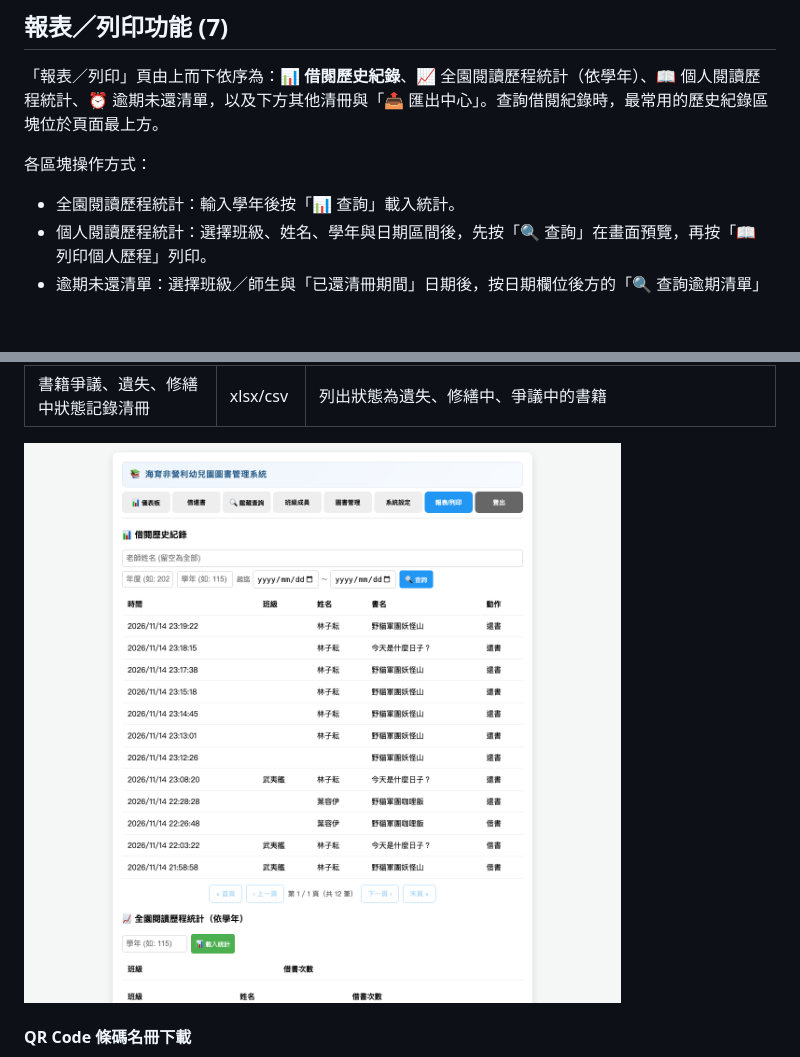
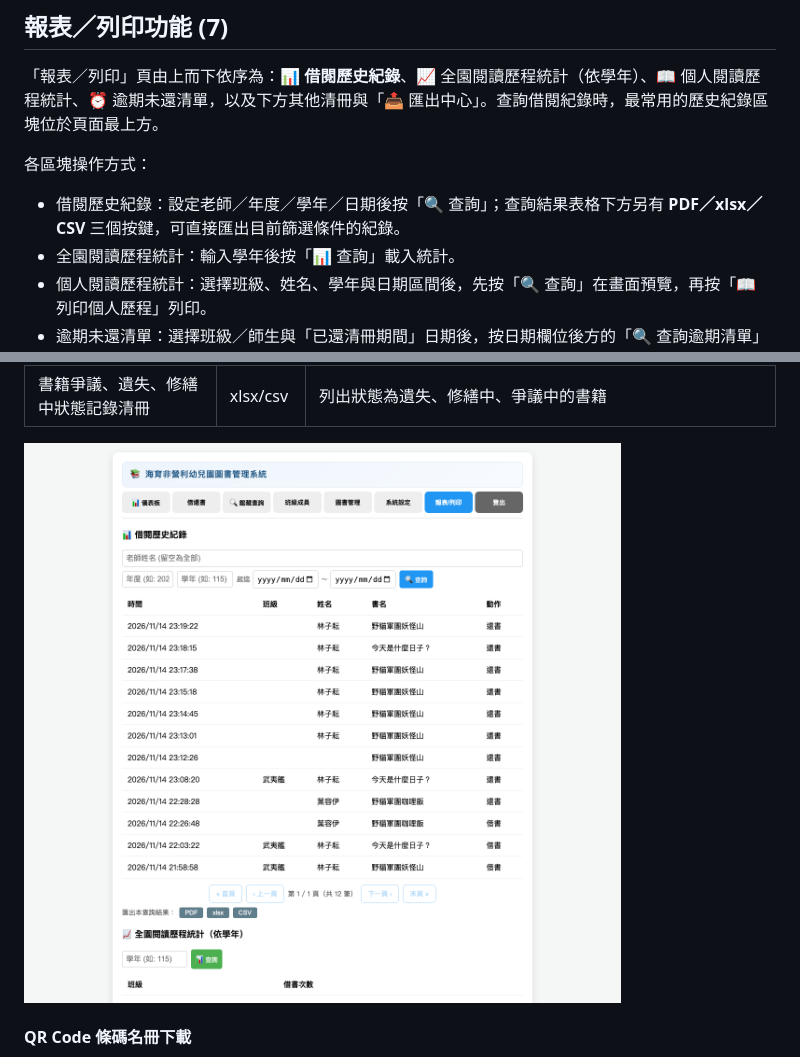
Before and after one commit to roverchen/simple-library, a Markdown page: docs/操作手冊.md, 2 parts joined by grey strips. GitHub-like rendering; pictures changed too: docs/images/07-report.png; blank space fills up the shorter version.

```diff
--- a/docs/操作手冊.md
+++ b/docs/操作手冊.md
@@ -347,6 +347,7 @@ admin／root 角色與共用管理員不受勾選影響，一律全權限。
 「報表／列印」頁由上而下依序為：**📊 借閱歷史紀錄**、📈 全園閱讀歷程統計（依學年）、📖 個人閱讀歷程統計、⏰ 逾期未還清單，以及下方其他清冊與「📤 匯出中心」。查詢借閱紀錄時，最常用的歷史紀錄區塊位於頁面最上方。
 
 各區塊操作方式：
+- 借閱歷史紀錄：設定老師／年度／學年／日期後按「🔍 查詢」；查詢結果表格下方另有 **PDF／xlsx／CSV** 三個按鍵，可直接匯出目前篩選條件的紀錄。
 - 全園閱讀歷程統計：輸入學年後按「📊 查詢」載入統計。
 - 個人閱讀歷程統計：選擇班級、姓名、學年與日期區間後，先按「🔍 查詢」在畫面預覽，再按「📖 列印個人歷程」列印。
 - 逾期未還清單：選擇班級／師生與「已還清冊期間」日期後，按日期欄位後方的「🔍 查詢逾期清單」載入。
```
Also changed, not shown: docs/修訂紀錄.md (+3 -0 lines), 2 other files.
